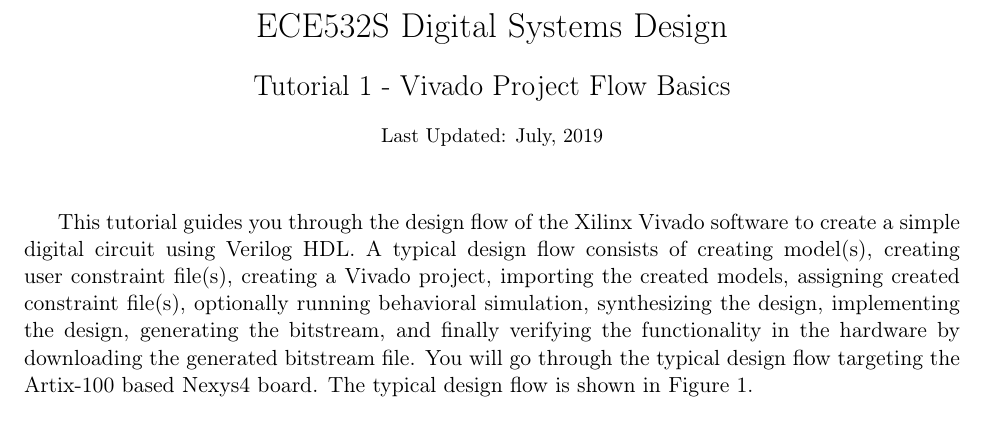
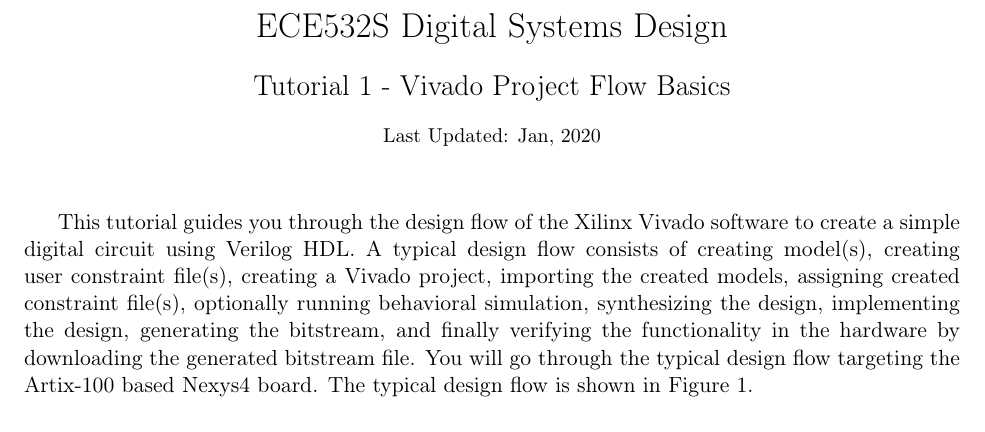
Before and after one commit to UofT-HPRC/ECE532-Tut-Vivado_Basics, a LaTeX document (main.tex): part of page 1 of 19, cut so that both start at the same text. Compiled offline with pdfLaTeX.

Commit message:
Update on Overleaf.

```diff
--- a/main.tex
+++ b/main.tex
@@ -20,7 +20,7 @@
 
 \title{ECE532S Digital Systems Design \\ \vspace{0.4cm}
        \Large Tutorial 1 - Vivado Project Flow Basics \\ \vspace{0.4cm}
-       \small Last Updated: July, 2019}
+       \small Last Updated: Jan, 2020}
 \author{ }
 \date{ }
 
```
